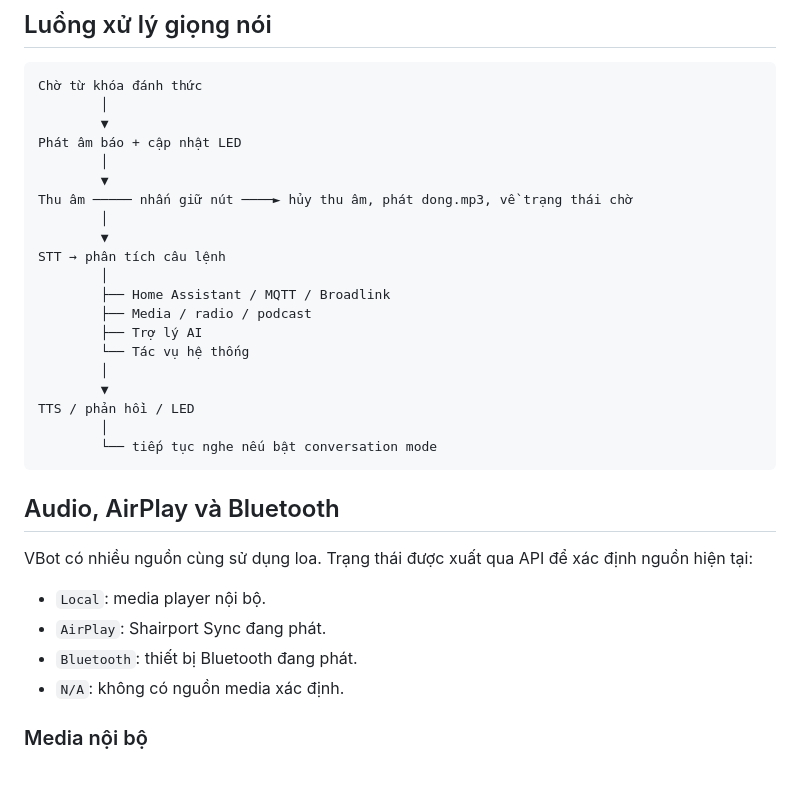
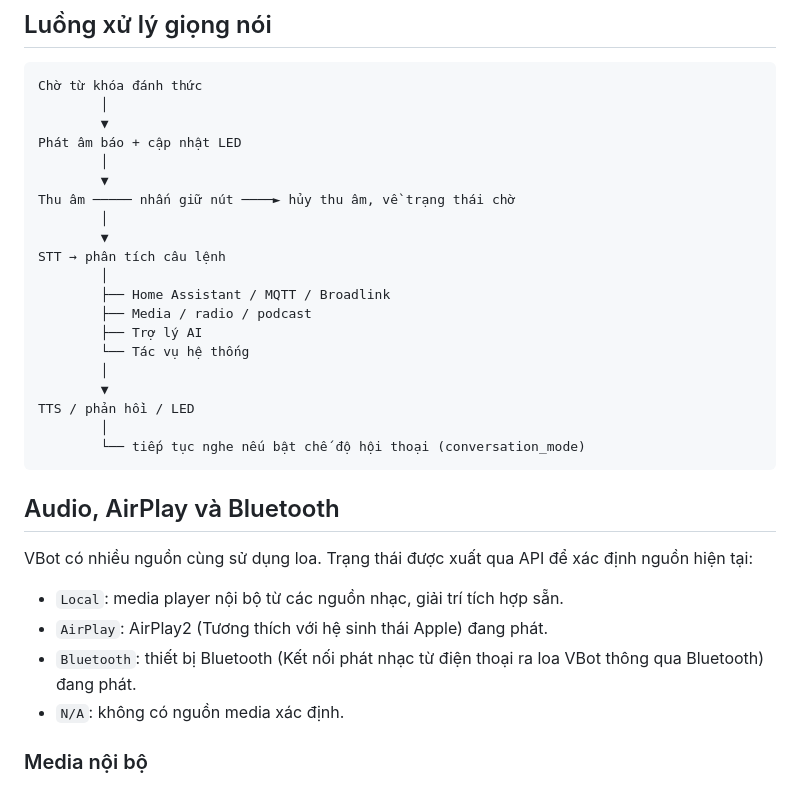
Before and after one commit to marion001/VBot_Offline, a Markdown page: README.md, the part around one of its changes. Drawn GitHub-style.

````diff
--- a/README.md
+++ b/README.md
@@ -135,7 +134,7 @@ Chờ từ khóa đánh thức
 Phát âm báo + cập nhật LED
         │
         ▼
-Thu âm ───── nhấn giữ nút ────► hủy thu âm, phát dong.mp3, về trạng thái chờ
+Thu âm ───── nhấn giữ nút ────► hủy thu âm, về trạng thái chờ
         │
         ▼
 STT → phân tích câu lệnh
@@ -148,16 +147,16 @@ STT → phân tích câu lệnh
         ▼
 TTS / phản hồi / LED
         │
-        └── tiếp tục nghe nếu bật conversation mode
+        └── tiếp tục nghe nếu bật chế độ hội thoại (conversation_mode)
 ```
 
 ## Audio, AirPlay và Bluetooth
 
 VBot có nhiều nguồn cùng sử dụng loa. Trạng thái được xuất qua API để xác định nguồn hiện tại:
 
-- `Local`: media player nội bộ.
-- `AirPlay`: Shairport Sync đang phát.
-- `Bluetooth`: thiết bị Bluetooth đang phát.
+- `Local`: media player nội bộ từ các nguồn nhạc, giải trí tích hợp sẵn.
+- `AirPlay`: AirPlay2 (Tương thích với hệ sinh thái Apple) đang phát.
+- `Bluetooth`: thiết bị Bluetooth (Kết nối phát nhạc từ điện thoại ra loa VBot thông qua Bluetooth) đang phát.
 - `N/A`: không có nguồn media xác định.
 
 ### Media nội bộ
````
Also changed, not shown: other parts of README.md (+15 -16 lines).
